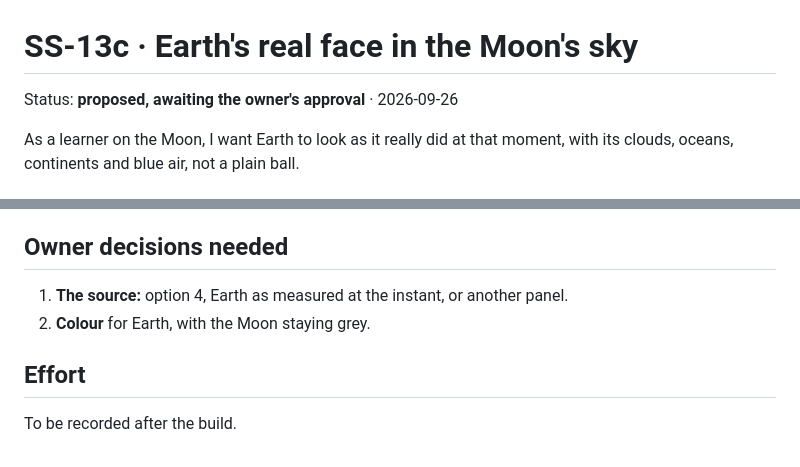
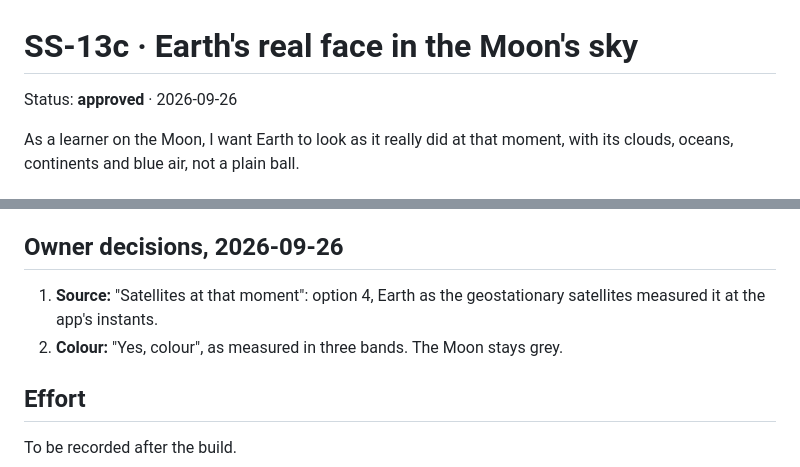
Before and after one commit to asrijanga/solar-system, a Markdown page: docs/stories/SS-13c.md, 2 parts joined by grey strips. Rendered like a GitHub page.

Commit message:
SS-13c: record the owner's decisions (satellites at the instant, in colour)
Co-Authored-By: Claude Opus 5.5 <noreply@anthropic.com>
Claude-Session: https://claude.ai/code/session_01KqHM5bGoD2pjPKzXXoSsMy

```diff
--- a/docs/stories/SS-13c.md
+++ b/docs/stories/SS-13c.md
@@ -1,6 +1,6 @@
 # SS-13c · Earth's real face in the Moon's sky
 
-Status: **proposed, awaiting the owner's approval** · 2026-09-26
+Status: **approved** · 2026-09-26
 
 As a learner on the Moon, I want Earth to look as it really did at that moment, with its clouds, oceans, continents and blue air, not a plain ball.
 
@@ -75,10 +75,10 @@ Himawari's 0.51 µm is bluer than the eye's green, so vegetation looks slightly
 - **Captures:** a new close view of Earth from the Moon, with a narrow field so Earth fills it. Its baseline is added in its own commit. `moon-earthrise` changes, with before and after images.
 - **Allocation:** the Earth material is shader work only, so no new work in the frame loop.
 
-## Owner decisions needed
+## Owner decisions, 2026-09-26
 
-1. **The source:** option 4, Earth as measured at the instant, or another panel.
-2. **Colour** for Earth, with the Moon staying grey.
+1. **Source:** "Satellites at that moment": option 4, Earth as the geostationary satellites measured it at the app's instants.
+2. **Colour:** "Yes, colour", as measured in three bands. The Moon stays grey.
 
 ## Effort
 
```
Also changed, not shown: README.md (+1 -1 lines).
